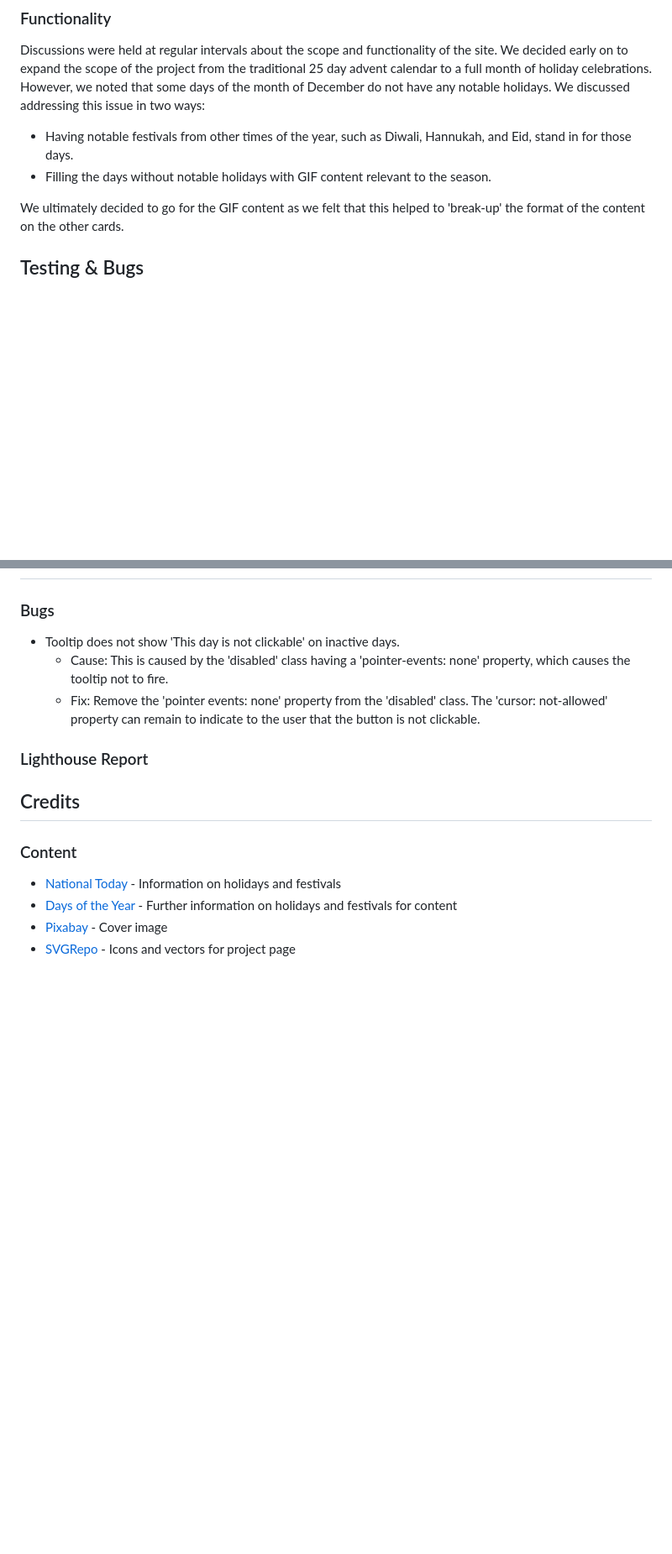
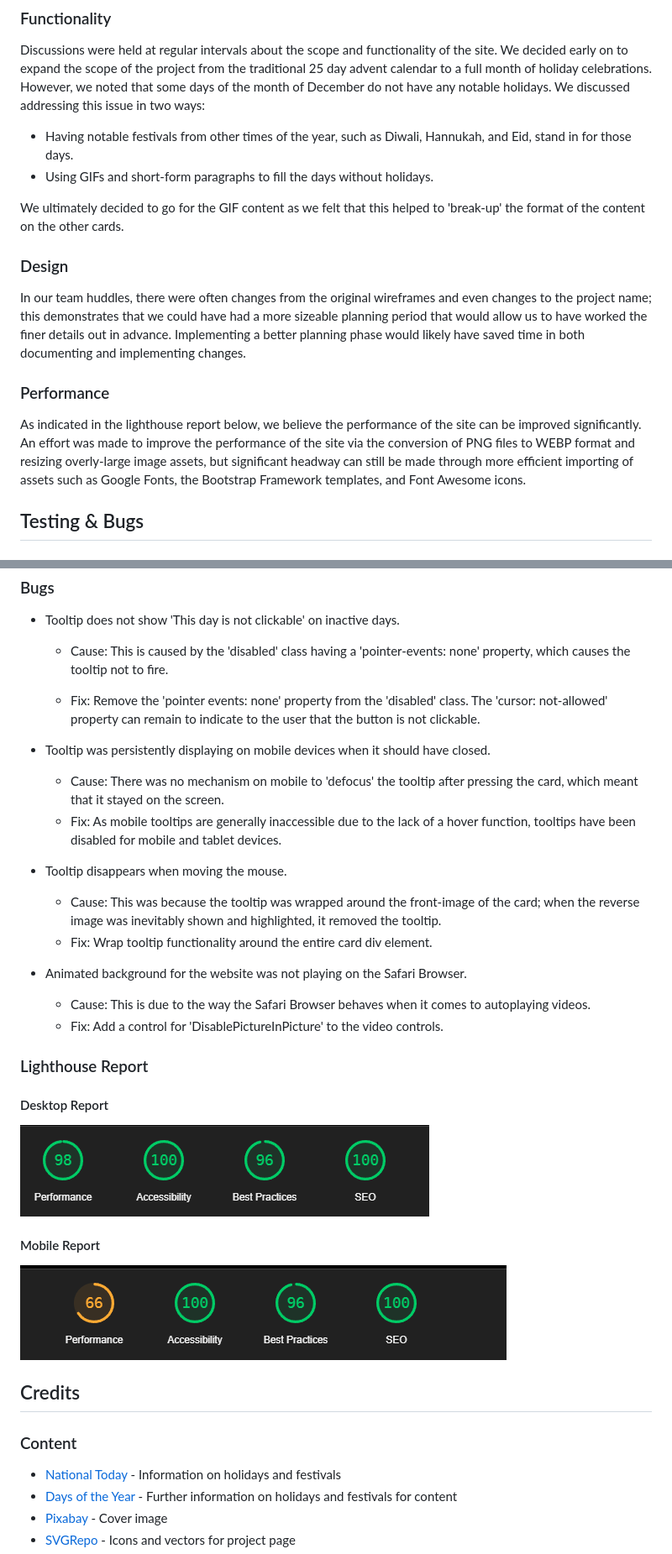
Before and after one commit to Morgana-S/magic-december, a Markdown page: README.md, 2 parts joined by grey strips. Shown: that part at 84% size. Drawn GitHub-style; pictures changed too: documentation/testing-images/desktop-lighthouse.png (added), documentation/testing-images/mobile-lighthouse.png (added); blank space fills up the shorter version.

Commit message:
Add feature demonstration for dark mode and information on bugs, testing and features to README

```diff
--- a/README.md
+++ b/README.md
@@ -101,8 +104,15 @@ The site highlights the current day of the month for December - for example, the
 Discussions were held at regular intervals about the scope and functionality of the site. We decided early on to expand the scope of the project from the traditional 25 day advent calendar to a full month of holiday celebrations. However, we noted that some days of the month of December do not have any notable holidays. We discussed addressing this issue in two ways:
 
 - Having notable festivals from other times of the year, such as Diwali, Hannukah, and Eid, stand in for those days.
-- Filling the days without notable holidays with GIF content relevant to the season.
+- Using GIFs and short-form paragraphs to fill the days without holidays.
 
 We ultimately decided to go for the GIF content as we felt that this helped to 'break-up' the format of the content on the other cards.
 
+### Design
+In our team huddles, there were often changes from the original wireframes and even changes to the project name; this demonstrates that we could have had a more sizeable planning period that would allow us to have worked the finer details out in advance. Implementing a better planning phase would likely have saved time in both documenting and implementing changes.
+
+### Performance
+
+As indicated in the lighthouse report below, we believe the performance of the site can be improved significantly. An effort was made to improve the performance of the site via the conversion of PNG files to WEBP format and resizing overly-large image assets, but significant headway can still be made through more efficient importing of assets such as Google Fonts, the Bootstrap Framework templates, and Font Awesome icons.
+
 ## Testing & Bugs
@@ -113,6 +138,24 @@ We ultimately decided to go for the GIF content as we felt that this helped to '
     - Fix: Remove the 'pointer events: none' property from the 'disabled' class. The 'cursor: not-allowed' property can remain to indicate to the user that the button is not clickable.
+- Tooltip was persistently displaying on mobile devices when it should have closed.
+
+    - Cause: There was no mechanism on mobile to 'defocus' the tooltip after pressing the card, which meant that it stayed on the screen.
+    - Fix: As mobile tooltips are generally inaccessible due to the lack of a hover function, tooltips have been disabled for mobile and tablet devices.
+
+- Tooltip disappears when moving the mouse.
+    - Cause: This was because the tooltip was wrapped around the front-image of the card; when the reverse image was inevitably shown and highlighted, it removed the tooltip.
+    - Fix: Wrap tooltip functionality around the entire card div element.
+
+- Animated background for the website was not playing on the Safari Browser.
+    - Cause: This is due to the way the Safari Browser behaves when it comes to autoplaying videos.
+    - Fix: Add a control for 'DisablePictureInPicture' to the video controls.
+
 
 ### Lighthouse Report
+#### Desktop Report
+![Desktop Lighthouse Report](/documentation/testing-images/desktop-lighthouse.png)
+
+#### Mobile Report
+![Mobile Lighthouse Report](/documentation/testing-images/mobile-lighthouse.png)
 
 ## Credits
 
```
Also changed, not shown: other parts of README.md (+21 -3 lines).
